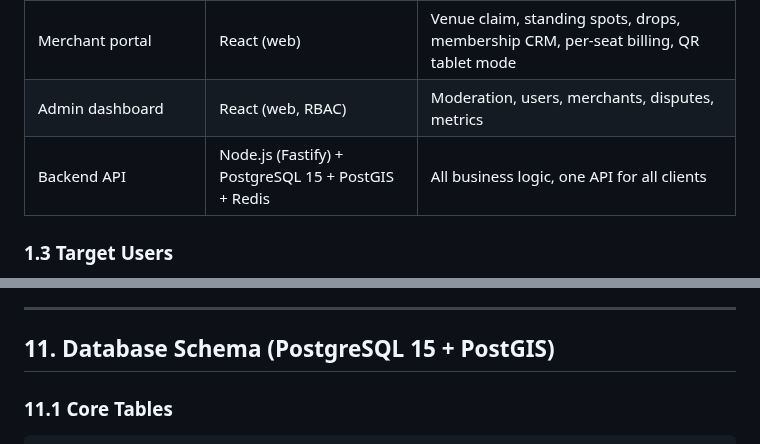
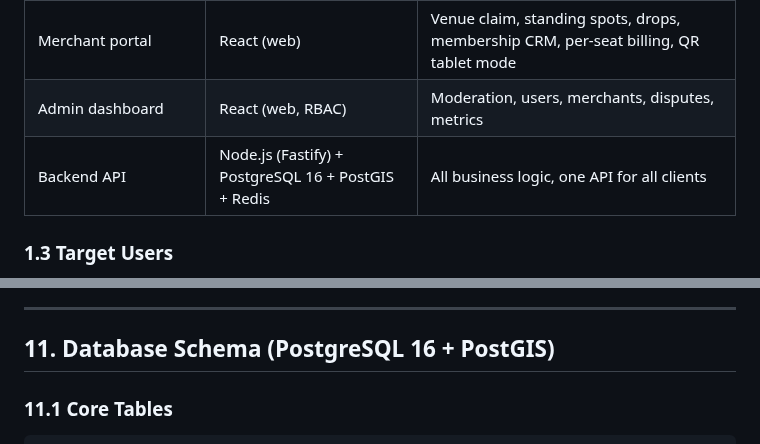
Before and after one commit to jamezun/meshpoke-app, a Markdown page: PRD.md, 2 parts joined by grey strips. Rendered like a GitHub page.

Commit message:
PRD: PG16 consistency in API row + schema header

```diff
--- a/PRD.md
+++ b/PRD.md
@@ -49,7 +49,7 @@ We are networking-first. Romance isn't banned; it just isn't the frame. The App
 | Marketing site + authenticated web | React (self-hosted, served by Dokploy) | Acquisition, pricing, support; lightweight account access (profile, pokes, chat, billing) |
 | Merchant portal | React (web) | Venue claim, standing spots, drops, membership CRM, per-seat billing, QR tablet mode |
 | Admin dashboard | React (web, RBAC) | Moderation, users, merchants, disputes, metrics |
-| Backend API | Node.js (Fastify) + PostgreSQL 15 + PostGIS + Redis | All business logic, one API for all clients |
+| Backend API | Node.js (Fastify) + PostgreSQL 16 + PostGIS + Redis | All business logic, one API for all clients |
 
 ### 1.3 Target Users
 
@@ -537,7 +537,7 @@ Packs (no subscription): 5 pokes HK$38 / 15 pokes HK$88 (IAP 48/98); 7-day keywo
 
 ---
 
-## 11. Database Schema (PostgreSQL 15 + PostGIS)
+## 11. Database Schema (PostgreSQL 16 + PostGIS)
 
 ### 11.1 Core Tables
 
```
